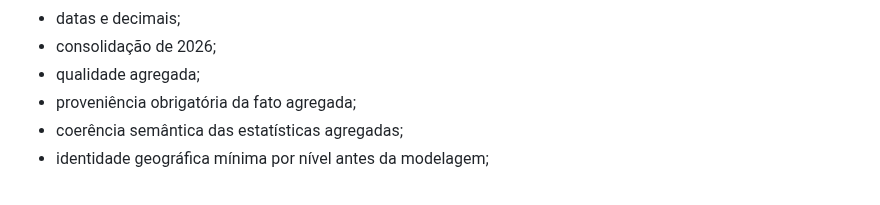
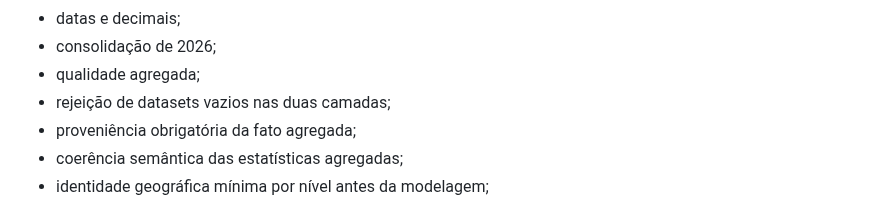
Before and after one commit to peedrovinicius/observatorio-combustiveis-brasil, a Markdown page: docs/testes.md, the part around the change. GitHub-like rendering.

Commit message:
docs: record empty dataset quality tests

```diff
--- a/docs/testes.md
+++ b/docs/testes.md
@@ -28,6 +28,7 @@ A suíte verifica, entre outros pontos:
 - datas e decimais;
 - consolidação de 2026;
 - qualidade agregada;
+- rejeição de datasets vazios nas duas camadas;
 - proveniência obrigatória da fato agregada;
 - coerência semântica das estatísticas agregadas;
 - identidade geográfica mínima por nível antes da modelagem;
```
